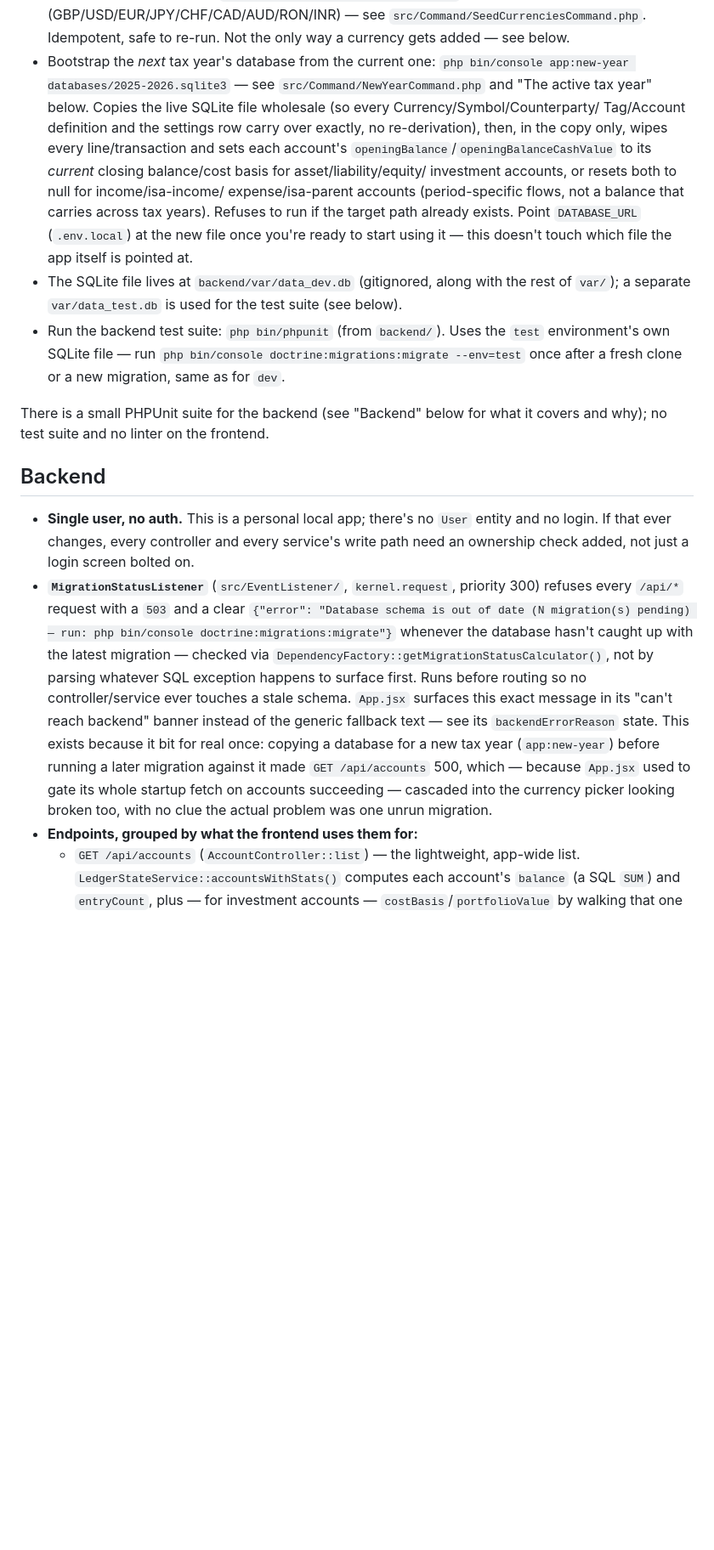
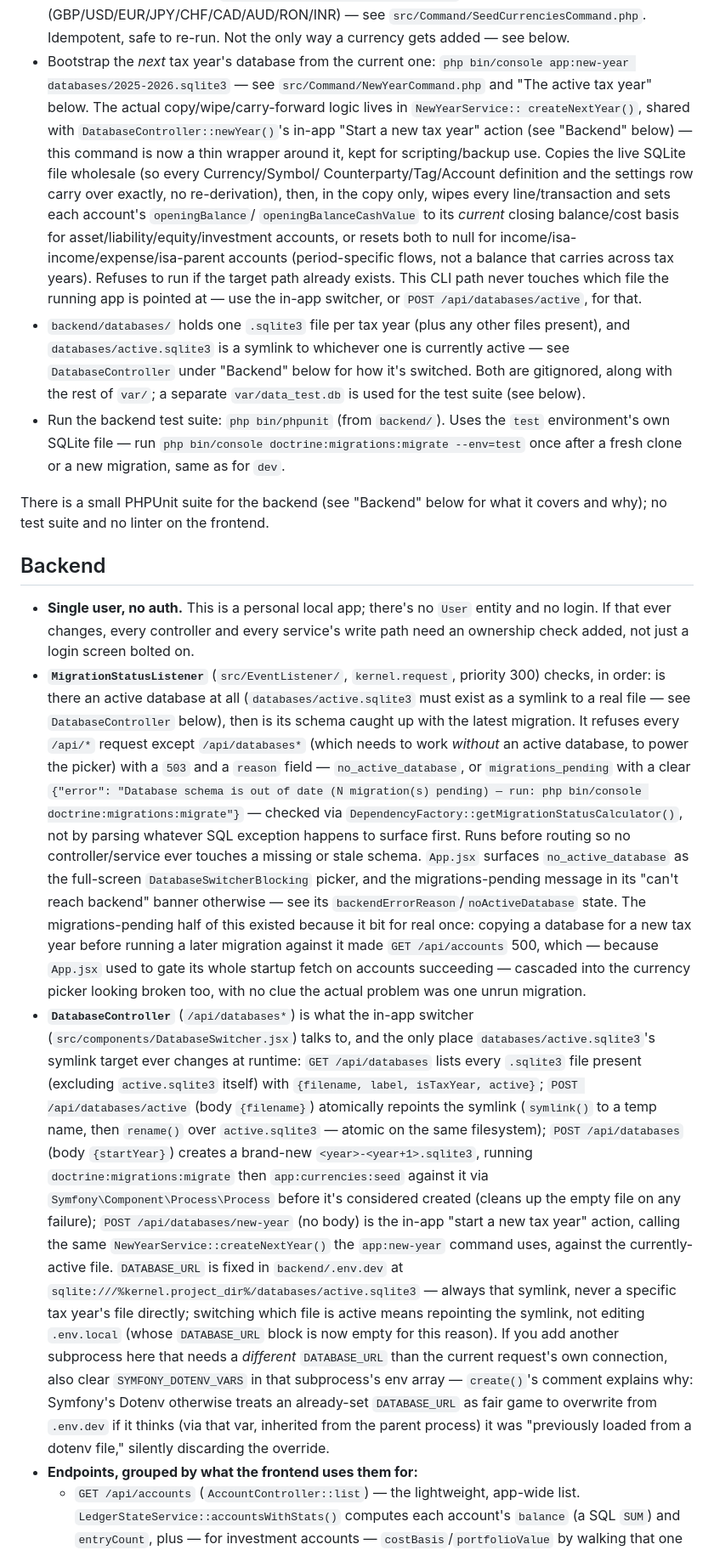
Before and after one commit to Uplink-AI-Generated-Code/accounting-software, a Markdown page: CLAUDE.md, the part around one of its changes. Shown at 85% size. GitHub-like rendering; blank space fills up the shorter version.

Commit message:
Document the in-app database switcher in CLAUDE.md

```diff
--- a/CLAUDE.md
+++ b/CLAUDE.md
@@ -114,21 +114,28 @@ SQLite. All commands run from `backend/`.
   Not the only way a currency gets added — see below.
 - Bootstrap the *next* tax year's database from the current one:
   `php bin/console app:new-year databases/2025-2026.sqlite3` — see
-  `src/Command/NewYearCommand.php` and "The active tax year" below. Copies
-  the live SQLite file wholesale (so every Currency/Symbol/Counterparty/
-  Tag/Account definition and the settings row carry over exactly, no
-  re-derivation), then, in the copy only, wipes every line/transaction and
-  sets each account's `openingBalance`/`openingBalanceCashValue` to its
-  *current* closing balance/cost basis for asset/liability/equity/
-  investment accounts, or resets both to null for income/isa-income/
-  expense/isa-parent accounts (period-specific flows, not a balance that
-  carries across tax years). Refuses to run if the target path already
-  exists. Point `DATABASE_URL` (`.env.local`) at the new file once you're
-  ready to start using it — this doesn't touch which file the app itself
-  is pointed at.
-- The SQLite file lives at `backend/var/data_dev.db` (gitignored, along with
-  the rest of `var/`); a separate `var/data_test.db` is used for the test
-  suite (see below).
+  `src/Command/NewYearCommand.php` and "The active tax year" below. The
+  actual copy/wipe/carry-forward logic lives in `NewYearService::
+  createNextYear()`, shared with `DatabaseController::newYear()`'s
+  in-app "Start a new tax year" action (see "Backend" below) — this
+  command is now a thin wrapper around it, kept for scripting/backup
+  use. Copies the live SQLite file wholesale (so every Currency/Symbol/
+  Counterparty/Tag/Account definition and the settings row carry over
+  exactly, no re-derivation), then, in the copy only, wipes every
+  line/transaction and sets each account's `openingBalance`/
+  `openingBalanceCashValue` to its *current* closing balance/cost basis
+  for asset/liability/equity/investment accounts, or resets both to
+  null for income/isa-income/expense/isa-parent accounts (period-specific
+  flows, not a balance that carries across tax years). Refuses to run if
+  the target path already exists. This CLI path never touches which
+  file the running app is pointed at — use the in-app switcher, or
+  `POST /api/databases/active`, for that.
+- `backend/databases/` holds one `.sqlite3` file per tax year (plus any
+  other files present), and `databases/active.sqlite3` is a symlink to
+  whichever one is currently active — see `DatabaseController` under
+  "Backend" below for how it's switched. Both are gitignored, along
+  with the rest of `var/`; a separate `var/data_test.db` is used for the
+  test suite (see below).
 - Run the backend test suite: `php bin/phpunit` (from `backend/`). Uses the
   `test` environment's own SQLite file — run `php bin/console
   doctrine:migrations:migrate --env=test` once after a fresh clone or a new
@@ -144,21 +151,55 @@ it covers and why); no test suite and no linter on the frontend.
   service's write path need an ownership check added, not just a login
   screen bolted on.
 - **`MigrationStatusListener`** (`src/EventListener/`, `kernel.request`,
-  priority 300) refuses every `/api/*` request with a `503` and a clear
+  priority 300) checks, in order: is there an active database at all
+  (`databases/active.sqlite3` must exist as a symlink to a real file —
+  see `DatabaseController` below), then is its schema caught up with the
+  latest migration. It refuses every `/api/*` request except
+  `/api/databases*` (which needs to work *without* an active database,
+  to power the picker) with a `503` and a `reason` field —
+  `no_active_database`, or `migrations_pending` with a clear
   `{"error": "Database schema is out of date (N migration(s) pending) —
-  run: php bin/console doctrine:migrations:migrate"}` whenever the
-  database hasn't caught up with the latest migration — checked via
+  run: php bin/console doctrine:migrations:migrate"}` — checked via
   `DependencyFactory::getMigrationStatusCalculator()`, not by parsing
   whatever SQL exception happens to surface first. Runs before routing so
-  no controller/service ever touches a stale schema. `App.jsx` surfaces
-  this exact message in its "can't reach backend" banner instead of the
-  generic fallback text — see its `backendErrorReason` state. This exists
-  because it bit for real once: copying a database for a new tax year
-  (`app:new-year`) before running a later migration against it made
+  no controller/service ever touches a missing or stale schema.
+  `App.jsx` surfaces `no_active_database` as the full-screen
+  `DatabaseSwitcherBlocking` picker, and the migrations-pending message
+  in its "can't reach backend" banner otherwise — see its
+  `backendErrorReason`/`noActiveDatabase` state. The migrations-pending
+  half of this existed because it bit for real once: copying a database
+  for a new tax year before running a later migration against it made
   `GET /api/accounts` 500, which — because `App.jsx` used to gate its
   whole startup fetch on accounts succeeding — cascaded into the currency
   picker looking broken too, with no clue the actual problem was one
   unrun migration.
+- **`DatabaseController`** (`/api/databases*`) is what the in-app
+  switcher (`src/components/DatabaseSwitcher.jsx`) talks to, and the only
+  place `databases/active.sqlite3`'s symlink target ever changes at
+  runtime: `GET /api/databases` lists every `.sqlite3` file present
+  (excluding `active.sqlite3` itself) with `{filename, label, isTaxYear,
+  active}`; `POST /api/databases/active` (body `{filename}`) atomically
+  repoints the symlink (`symlink()` to a temp name, then `rename()` over
+  `active.sqlite3` — atomic on the same filesystem); `POST /api/databases`
+  (body `{startYear}`) creates a brand-new `<year>-<year+1>.sqlite3`,
+  running `doctrine:migrations:migrate` then `app:currencies:seed`
+  against it via `Symfony\Component\Process\Process` before it's
+  considered created (cleans up the empty file on any failure); `POST
+  /api/databases/new-year` (no body) is the in-app "start a new tax
+  year" action, calling the same `NewYearService::createNextYear()`
+  the `app:new-year` command uses, against the currently-active file.
+  `DATABASE_URL` is fixed in `backend/.env.dev` at
+  `sqlite:///%kernel.project_dir%/databases/active.sqlite3` — always
+  that symlink, never a specific tax year's file directly; switching
+  which file is active means repointing the symlink, not editing
+  `.env.local` (whose `DATABASE_URL` block is now empty for this reason).
+  If you add another subprocess here that needs a *different*
+  `DATABASE_URL` than the current request's own connection, also clear
+  `SYMFONY_DOTENV_VARS` in that subprocess's env array — `create()`'s
+  comment explains why: Symfony's Dotenv otherwise treats an already-set
+  `DATABASE_URL` as fair game to overwrite from `.env.dev` if it thinks
+  (via that var, inherited from the parent process) it was "previously
+  loaded from a dotenv file," silently discarding the override.
 - **Endpoints, grouped by what the frontend uses them for:**
   - `GET /api/accounts` (`AccountController::list`) — the lightweight,
     app-wide list. `LedgerStateService::accountsWithStats()` computes each
```
Also changed, not shown: other parts of CLAUDE.md (+6 -8 lines).
